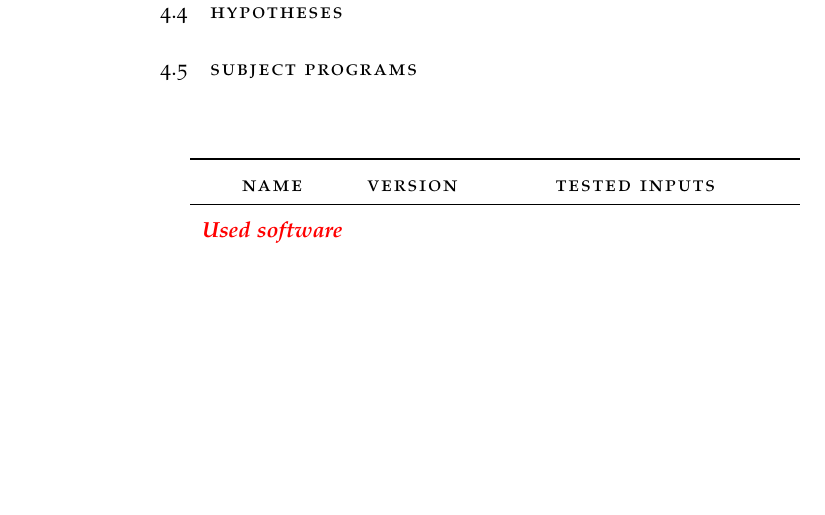
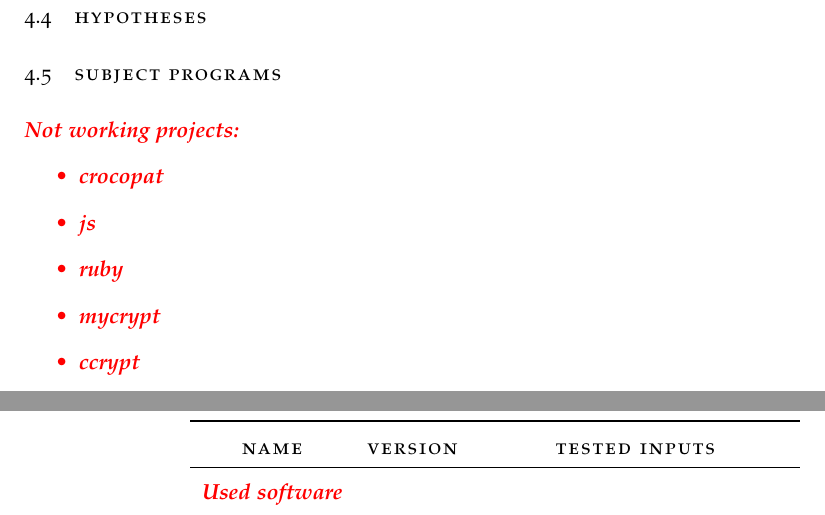
Before and after one commit to TrackerSB/Bachelorarbeit, a LaTeX thesis (ClassicThesis.tex, which reads Chapters/EmpirischeStudie.tex): part of page 30 of 45 before the commit and two parts of pages 29 and 30 of 45 after it, the two joined at a grey line, cut so that both start at the same text, the shorter picture padded with empty space. Compiled offline with pdfLaTeX.

Commit message:
Add draftnote of not working projects

```diff
--- a/Chapters/EmpirischeStudie.tex
+++ b/Chapters/EmpirischeStudie.tex
@@ -100,6 +100,16 @@ SCOP_STAT(LastOther, "")
 \section{Hypotheses}
 
 \section{Subject Programs}
+\draftnote{
+    Not working projects:
+    \begin{itemize}
+        \item crocopat
+        \item js
+        \item ruby
+        \item mycrypt
+        \item ccrypt
+    \end{itemize}
+}
 \begin{table}[H]
     \myfloatalign
     \begin{tabularx}{\textwidth}{lcC} \toprule
```
